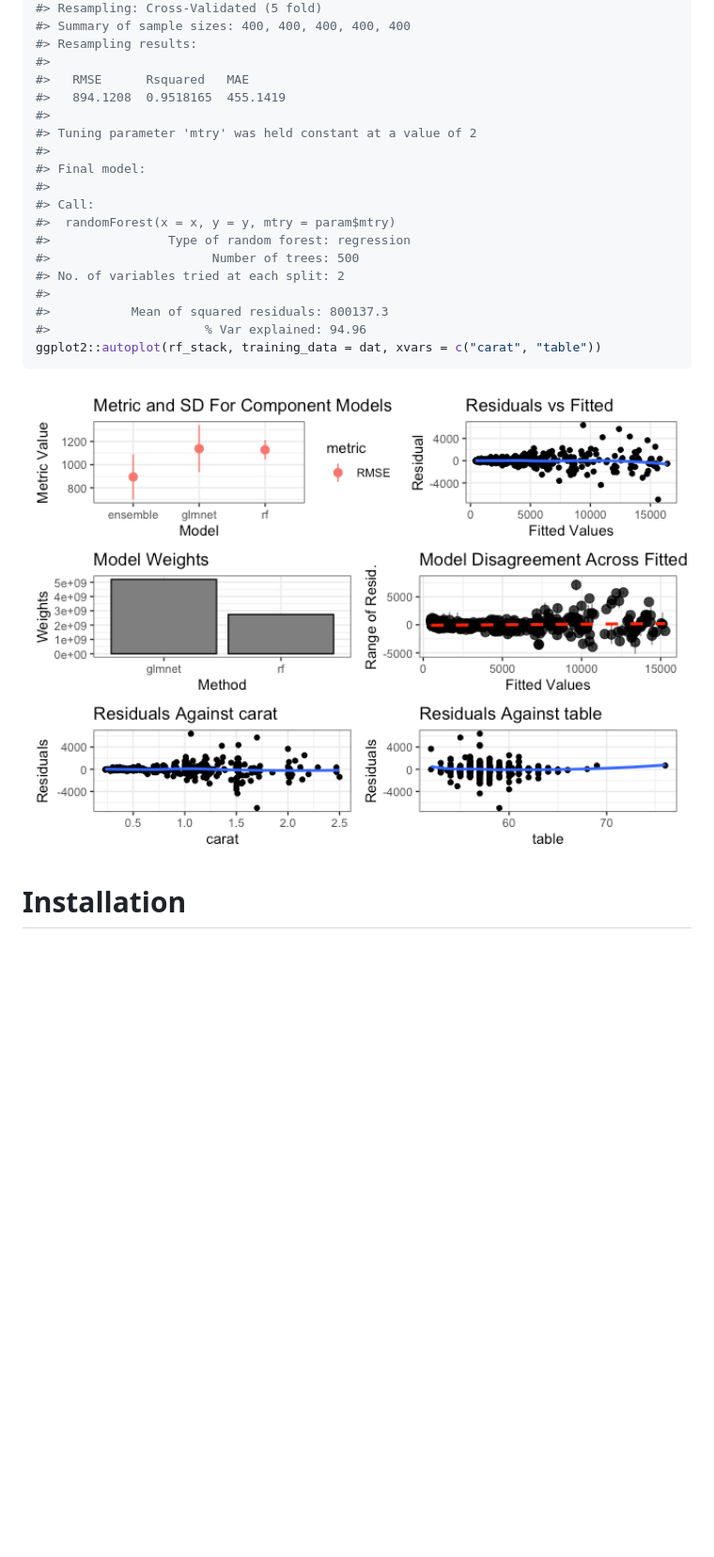
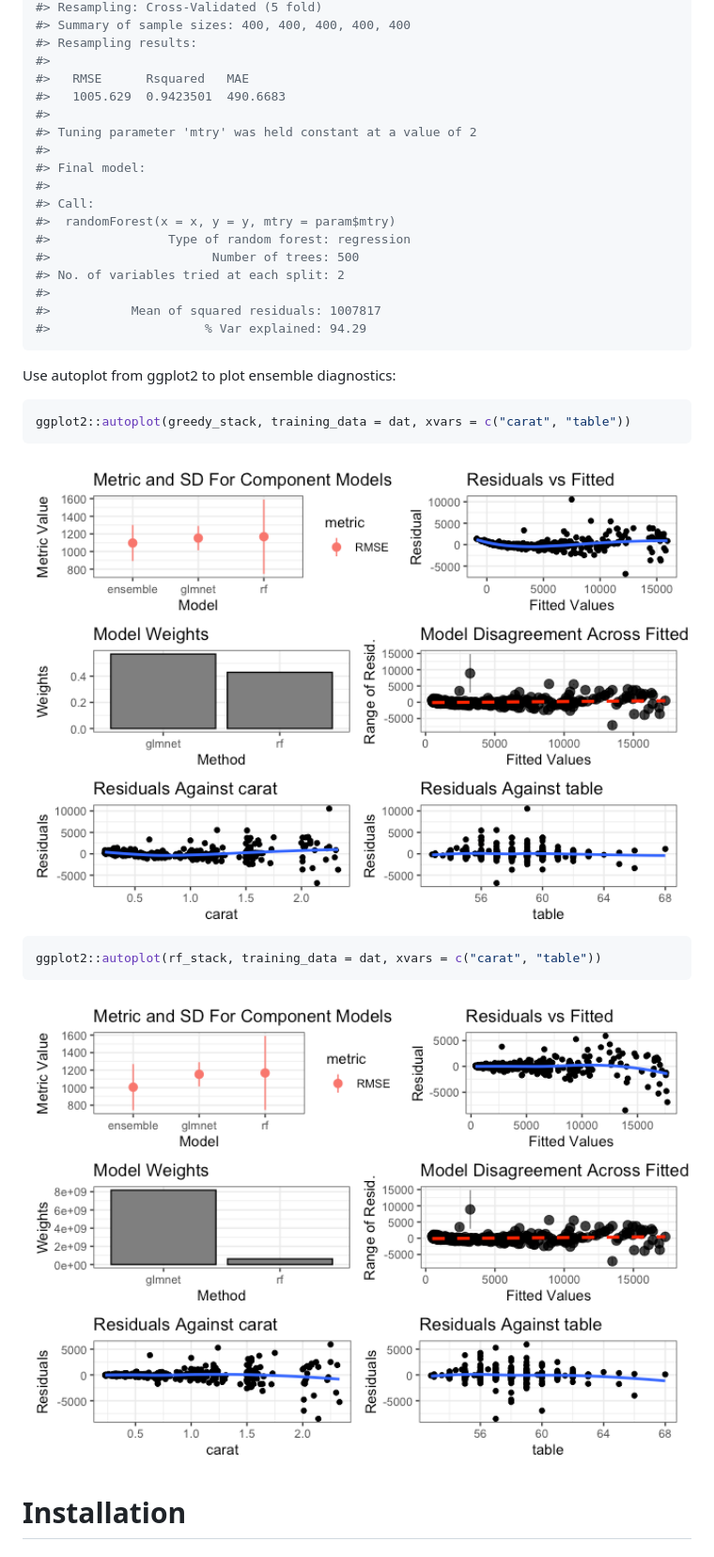
Before and after one commit to zachmayer/caretEnsemble, a Markdown page: README.md, the part around the change printed below. Shown: that part at 94% size. GitHub-like rendering; pictures changed too: man/figures/README-greedy-stack-6-plot-1.png (added), man/figures/README-unnamed-chunk-4-1.png (deleted), man/figures/README-unnamed-chunk-5-1.png (added); blank space fills up the shorter version.

````diff
--- a/README.md
+++ b/README.md
@@ -101,7 +98,7 @@ print(rf_stack)
 #> Resampling results:
 #>
 #>   RMSE      Rsquared   MAE
-#>   894.1208  0.9518165  455.1419
+#>   1005.629  0.9423501  490.6683
 #>
 #> Tuning parameter 'mtry' was held constant at a value of 2
 #>
@@ -113,12 +110,23 @@ print(rf_stack)
 #>                      Number of trees: 500
 #> No. of variables tried at each split: 2
 #>
-#>           Mean of squared residuals: 800137.3
-#>                     % Var explained: 94.96
+#>           Mean of squared residuals: 1007817
+#>                     % Var explained: 94.29
+```
+
+Use autoplot from ggplot2 to plot ensemble diagnostics:
+
+``` r
+ggplot2::autoplot(greedy_stack, training_data = dat, xvars = c("carat", "table"))
+```
+
+<img src="man/figures/README-greedy-stack-6-plot-1.png" alt="6 panel plot of an ensemble of models fit to the diamonds dataset. The RF model is the best and has the highest weight. The residual plots look good. RMSE is about `r round(min(greedy_stack$ens_model$results$RMSE))`." width="100%" />
+
+``` r
 ggplot2::autoplot(rf_stack, training_data = dat, xvars = c("carat", "table"))
 ```
 
-<img src="man/figures/README-unnamed-chunk-4-1.png" width="100%" />
+<img src="man/figures/README-unnamed-chunk-5-1.png" alt="6 panel plot of an ensemble of models fit to the diamonds dataset. The RF model is the best and has the highest weight. The residual plots look good. RMSE is about `r round(min(rf_stack$ens_model$results$RMSE))`." width="100%" />
 
 # Installation
 
````
Also changed, not shown: other parts of README.md (+9 -12 lines), man/figures/README-unnamed-chunk-2-1.png (deleted), man/figures/README-unnamed-chunk-3-1.png (deleted), 9 other files.
